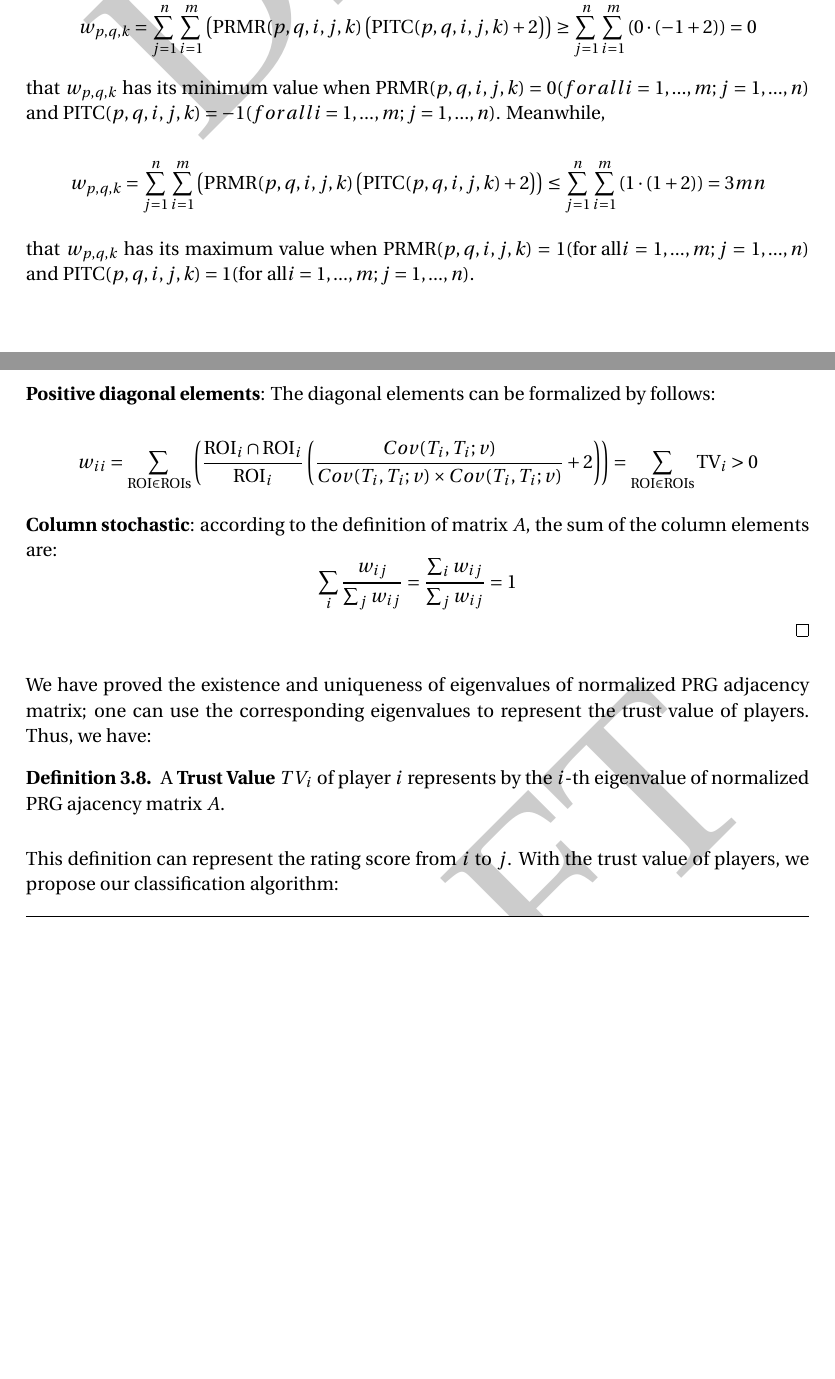
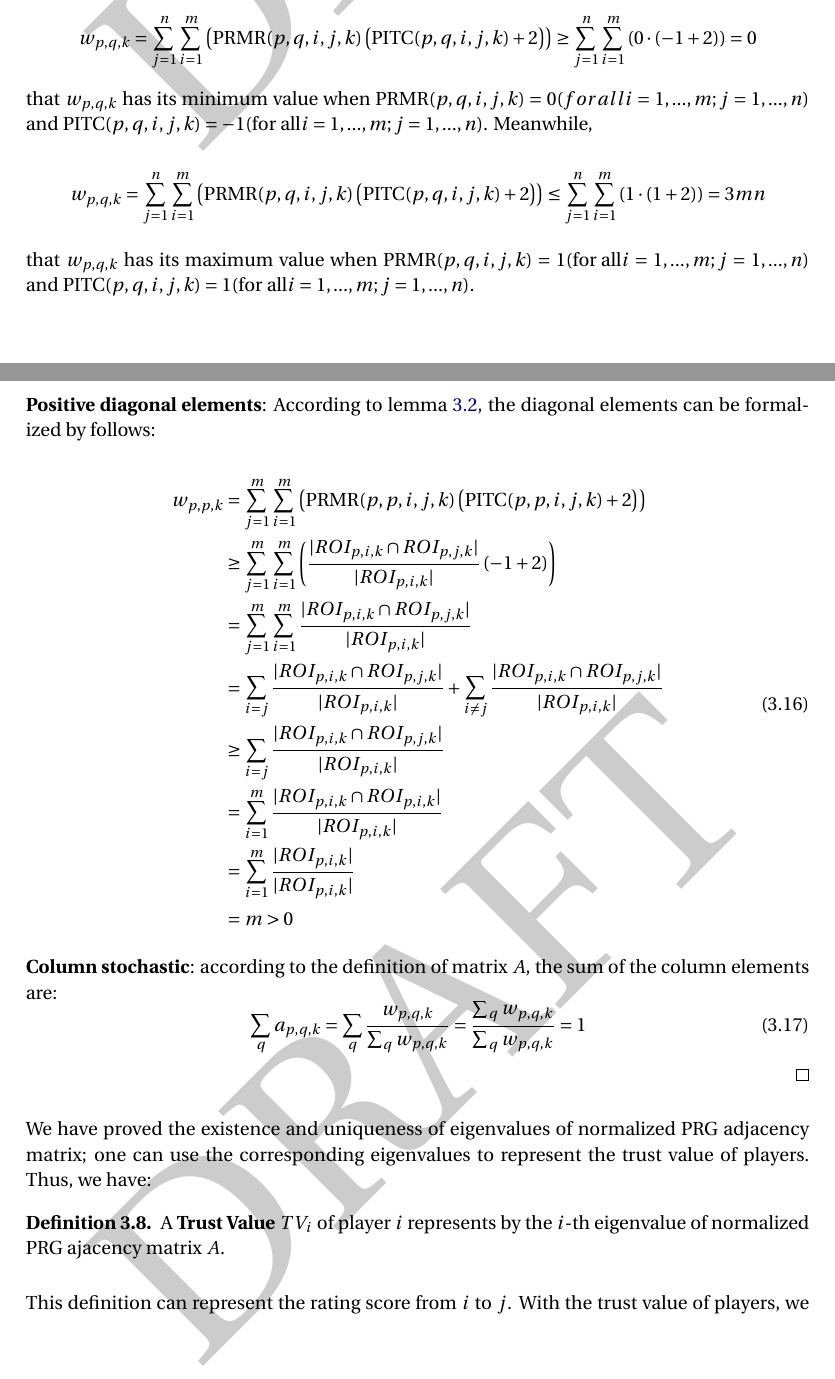
Before and after one commit to lizhedm/hc-ss17-disaster-monitoring, a LaTeX document (report/main.tex, which reads report/design.tex): two parts of pages 16 and 17 of 24 before the commit and two parts of pages 16 and 17 of 25 after it, joined at a grey line, cut so that both start at the same text, the shorter picture padded with empty space. The pictures show the PDF file report/hc_final_project_report_team_Hotpot.pdf that the author committed with the source.

Commit message:
(refine): keep refine, finish proofs

```diff
--- a/report/design.tex
+++ b/report/design.tex
@@ -501,13 +498,9 @@ w_{p,q,k} =
 that $w_{p,q,k}$ has its maximum value when $\text{PRMR}(p, q, i, j, k) = 1 (\text{for all} i=1,...,m; j=1,...,n)$
 and $\text{PITC}(p, q, i, j, k) = 1 (\text{for all} i=1,...,m; j=1,...,n)$.
 
-\textbf{Positive diagonal elements}: The diagonal elements can be formalized by follows:
+\textbf{Positive diagonal elements}: According to lemma \ref{lemma:pitcrange},
+the diagonal elements can be formalized by follows:
 
-\[
-w_{ii} =
-\sum_{\text{ROI}\in\text{ROIs}}{\left(
-  \frac{\text{ROI}_i\cap\text{ROI}_i}{\text{ROI}_i}
-  \left( \frac{Cov(T_i, T_i; v)}
-      {Cov(T_i, T_i; v)\times Cov(T_i, T_i; v)} + 2 \right)\right)
-} = \sum_{\text{ROI}\in\text{ROIs}}{\text{TV}_i} > 0
-\]
+\begin{equation}
+\begin{aligned}
+w_{p,p,k} &=
@@ -514,10 +514,32 @@ w_{ii} =
+  \right)
+}} \\
+&\geq \sum_{j=1}^{m}{
+\sum_{i=1}^{m}{ \left(
+  \frac{| ROI_{p,i,k} \cap ROI_{p,j,k} | }{|ROI_{p,i,k}|}
+  \left(
+    -1 + 2
+  \right)
+\right)}} \\
+&= \sum_{j=1}^{m}{
+\sum_{i=1}^{m}{
+  \frac{| ROI_{p,i,k} \cap ROI_{p,j,k} | }{|ROI_{p,i,k}|}
+}}\\
+&= \sum_{i=j}{\frac{| ROI_{p,i,k} \cap ROI_{p,j,k} | }{|ROI_{p,i,k}|}}
+ + \sum_{i\neq j}{\frac{| ROI_{p,i,k} \cap ROI_{p,j,k} | }{|ROI_{p,i,k}|}}\\
+&\geq \sum_{i=j}{\frac{| ROI_{p,i,k} \cap ROI_{p,j,k} | }{|ROI_{p,i,k}|}}\\
+&= \sum_{i=1}^{m}{\frac{| ROI_{p,i,k} \cap ROI_{p,i,k} | }{|ROI_{p,i,k}|}}\\
+&= \sum_{i=1}^{m}{\frac{| ROI_{p,i,k}|}{|ROI_{p,i,k}|}}\\
+&= m > 0
+\end{aligned}
+\end{equation}
 
 \textbf{Column stochastic}: according to the definition of matrix $A$, the sum of the column
 elements are:
-\[
-  \sum_{i}{\frac{w_{ij}}{\sum_{j}{w_{ij}}}}
-  = \frac{\sum_{i}{w_{ij}}}{\sum_{j}{w_{ij}}} = 1
-\]
+\begin{equation}
+  \sum_{q}{a_{p,q,k}}
+  = \sum_{q}{ \frac{w_{p,q,k}}{ \sum_{q}{w_{p,q,k}} }}
+  = \frac{\sum_{q}{w_{p,q,k}}}{\sum_{q}{w_{p,q,k}}} = 1
+\end{equation}
 \end{proof}
 
 We have proved the existence and uniqueness of eigenvalues of normalized PRG adjacency matrix;
```
Also changed, not shown: report/hc_final_project_report_team_Hotpot.pdf, report/design.tex (16 more changed lines).
